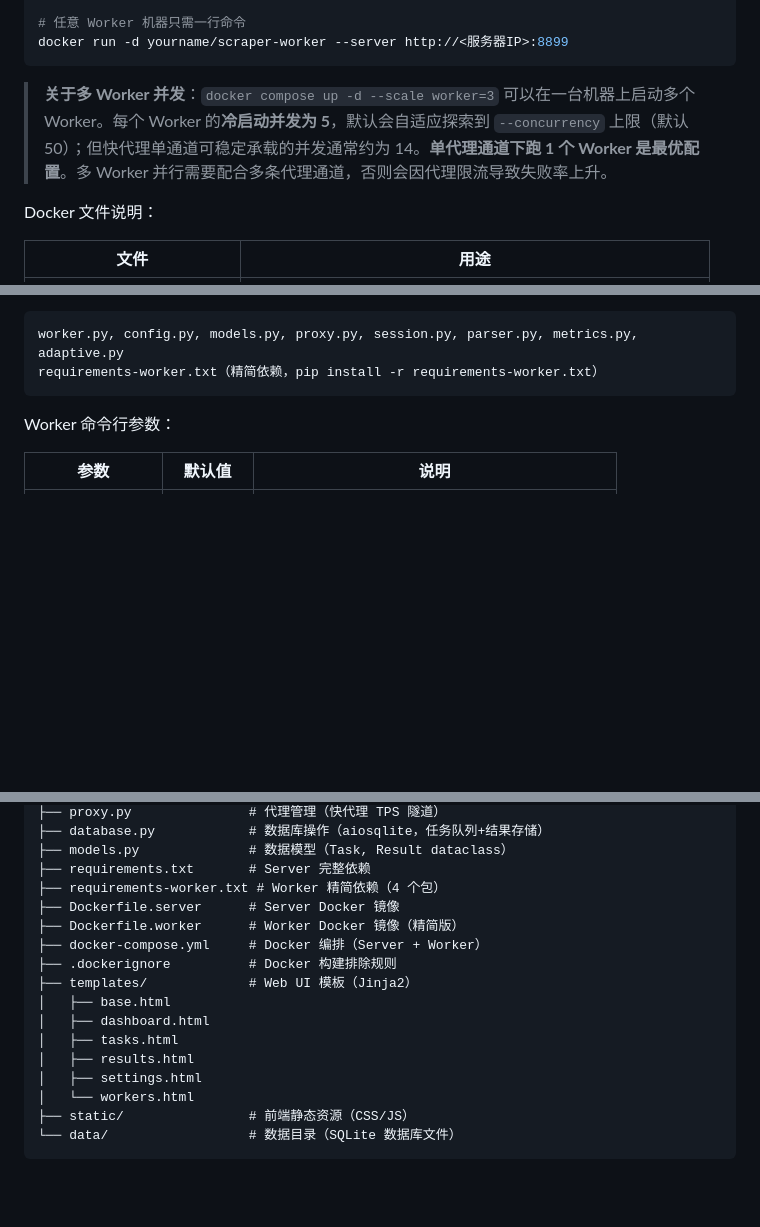
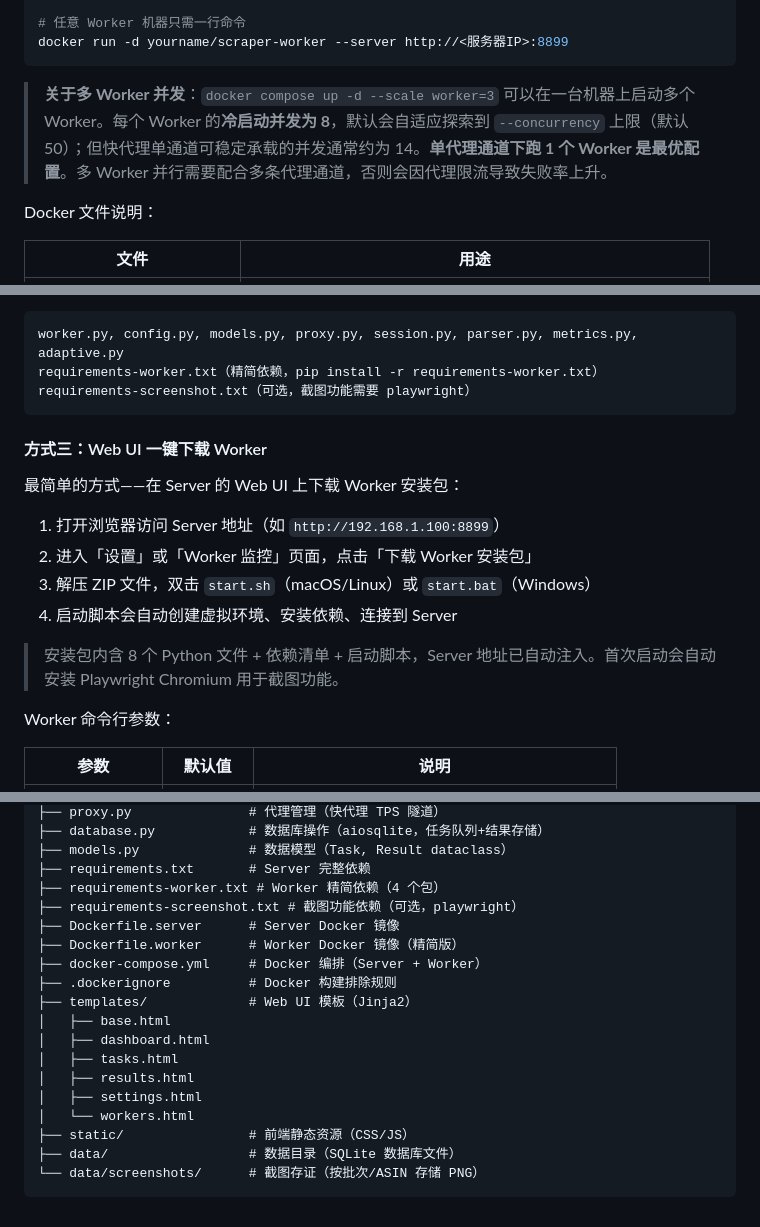
Before and after one commit to ElijahRRR/amazon-scraper-v2, a Markdown page: README.md, 3 parts joined by grey strips. Drawn GitHub-style; blank space fills up the shorter version.

````diff
--- a/README.md
+++ b/README.md
@@ -274,7 +303,7 @@ docker push yourname/scraper-worker
 docker run -d yourname/scraper-worker --server http://<服务器IP>:8899
 ```
 
-> **关于多 Worker 并发**：`docker compose up -d --scale worker=3` 可以在一台机器上启动多个 Worker。每个 Worker 的**冷启动并发为 5**，默认会自适应探索到 `--concurrency` 上限（默认 50）；但快代理单通道可稳定承载的并发通常约为 14。**单代理通道下跑 1 个 Worker 是最优配置**。多 Worker 并行需要配合多条代理通道，否则会因代理限流导致失败率上升。
+> **关于多 Worker 并发**：`docker compose up -d --scale worker=3` 可以在一台机器上启动多个 Worker。每个 Worker 的**冷启动并发为 8**，默认会自适应探索到 `--concurrency` 上限（默认 50）；但快代理单通道可稳定承载的并发通常约为 14。**单代理通道下跑 1 个 Worker 是最优配置**。多 Worker 并行需要配合多条代理通道，否则会因代理限流导致失败率上升。
 
 Docker 文件说明：
 
@@ -335,7 +364,19 @@ Worker 只需以下文件即可独立运行（不需要完整项目）：
 ```
 worker.py, config.py, models.py, proxy.py, session.py, parser.py, metrics.py, adaptive.py
 requirements-worker.txt（精简依赖，pip install -r requirements-worker.txt）
+requirements-screenshot.txt（可选，截图功能需要 playwright）
 ```
+
+#### 方式三：Web UI 一键下载 Worker
+
+最简单的方式——在 Server 的 Web UI 上下载 Worker 安装包：
+
+1. 打开浏览器访问 Server 地址（如 `http://192.168.1.100:8899`）
+2. 进入「设置」或「Worker 监控」页面，点击「下载 Worker 安装包」
+3. 解压 ZIP 文件，双击 `start.sh`（macOS/Linux）或 `start.bat`（Windows）
+4. 启动脚本会自动创建虚拟环境、安装依赖、连接到 Server
+
+> 安装包内含 8 个 Python 文件 + 依赖清单 + 启动脚本，Server 地址已自动注入。首次启动会自动安装 Playwright Chromium 用于截图功能。
 
 Worker 命令行参数：
 
@@ -413,6 +454,7 @@ amazon-scraper-v2/
 ├── models.py              # 数据模型（Task, Result dataclass）
 ├── requirements.txt       # Server 完整依赖
 ├── requirements-worker.txt # Worker 精简依赖（4 个包）
+├── requirements-screenshot.txt # 截图功能依赖（可选，playwright）
 ├── Dockerfile.server      # Server Docker 镜像
 ├── Dockerfile.worker      # Worker Docker 镜像（精简版）
 ├── docker-compose.yml     # Docker 编排（Server + Worker）
@@ -425,5 +467,6 @@ amazon-scraper-v2/
 │   ├── settings.html
 │   └── workers.html
 ├── static/                # 前端静态资源（CSS/JS）
-└── data/                  # 数据目录（SQLite 数据库文件）
+├── data/                  # 数据目录（SQLite 数据库文件）
+└── data/screenshots/      # 截图存证（按批次/ASIN 存储 PNG）
 ```
````
Also changed, not shown: other parts of README.md (+41 -12 lines).
